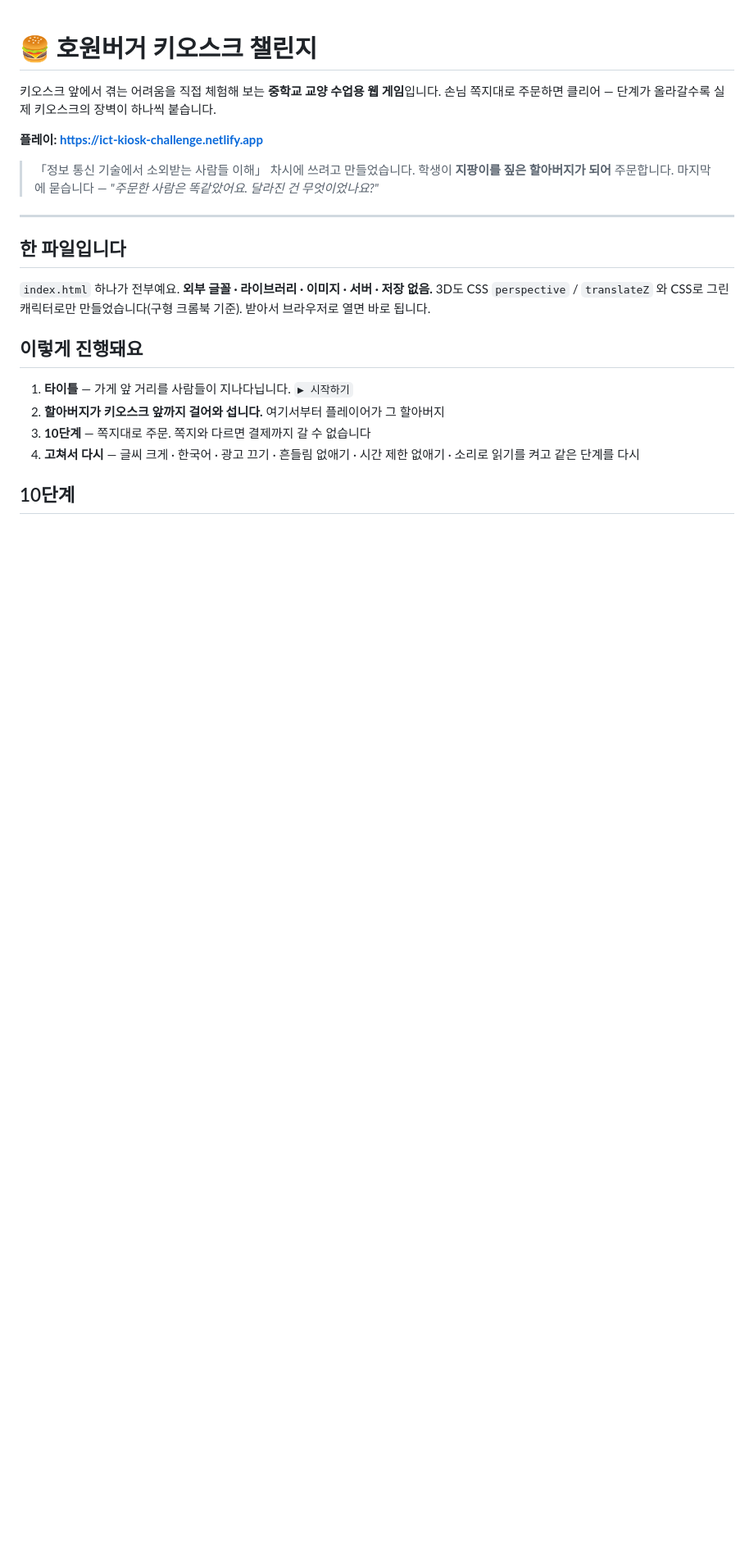
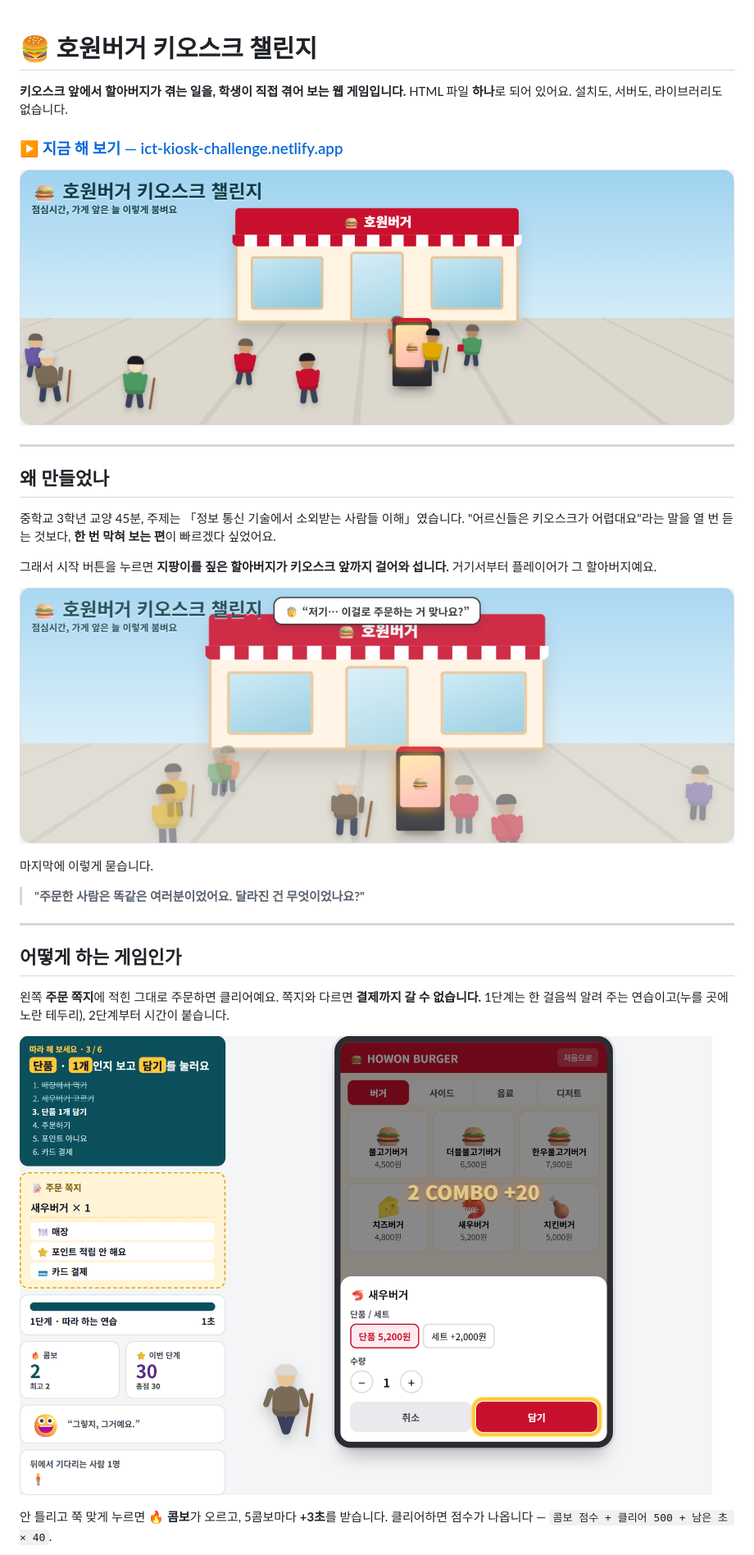
Before and after one commit to techkwon/howon-burger-kiosk-challenge, a Markdown page: README.md, the part around one of its changes. Shown at 82% size. GitHub-like rendering; pictures changed too: screenshots/1-title.png (added), screenshots/2-grandpa.png (added), screenshots/3-play.png (added); blank space fills up the shorter version.

```diff
--- a/README.md
+++ b/README.md
@@ -1,27 +1,37 @@
 # 🍔 호원버거 키오스크 챌린지
 
-키오스크 앞에서 겪는 어려움을 직접 체험해 보는 **중학교 교양 수업용 웹 게임**입니다.
-손님 쪽지대로 주문하면 클리어 — 단계가 올라갈수록 실제 키오스크의 장벽이 하나씩 붙습니다.
+**키오스크 앞에서 할아버지가 겪는 일을, 학생이 직접 겪어 보는 웹 게임입니다.**
+HTML 파일 **하나**로 되어 있어요. 설치도, 서버도, 라이브러리도 없습니다.
 
-**플레이: https://ict-kiosk-challenge.netlify.app**
+### ▶ [지금 해 보기 — ict-kiosk-challenge.netlify.app](https://ict-kiosk-challenge.netlify.app)
 
-> 「정보 통신 기술에서 소외받는 사람들 이해」 차시에 쓰려고 만들었습니다.
-> 학생이 **지팡이를 짚은 할아버지가 되어** 주문합니다. 마지막에 묻습니다 —
-> *"주문한 사람은 똑같았어요. 달라진 건 무엇이었나요?"*
+![타이틀 화면 — 가게 앞 거리를 사람들이 지나다닌다](screenshots/1-title.png)
 
 ---
 
-## 한 파일입니다
+## 왜 만들었나
 
-`index.html` 하나가 전부예요. **외부 글꼴 · 라이브러리 · 이미지 · 서버 · 저장 없음.**
-3D도 CSS `perspective` / `translateZ` 와 CSS로 그린 캐릭터로만 만들었습니다(구형 크롬북 기준).
-받아서 브라우저로 열면 바로 됩니다.
+중학교 3학년 교양 45분, 주제는 「정보 통신 기술에서 소외받는 사람들 이해」였습니다.
+"어르신들은 키오스크가 어렵대요"라는 말을 열 번 듣는 것보다, **한 번 막혀 보는 편**이 빠르겠다 싶었어요.
 
-## 이렇게 진행돼요
+그래서 시작 버튼을 누르면 **지팡이를 짚은 할아버지가 키오스크 앞까지 걸어와 섭니다.**
+거기서부터 플레이어가 그 할아버지예요.
 
-1. **타이틀** — 가게 앞 거리를 사람들이 지나다닙니다. `▶ 시작하기`
-2. **할아버지가 키오스크 앞까지 걸어와 섭니다.** 여기서부터 플레이어가 그 할아버지
-3. **10단계** — 쪽지대로 주문. 쪽지와 다르면 결제까지 갈 수 없습니다
-4. **고쳐서 다시** — 글씨 크게 · 한국어 · 광고 끄기 · 흔들림 없애기 · 시간 제한 없애기 · 소리로 읽기를 켜고 같은 단계를 다시
+![시작하면 할아버지가 키오스크 앞으로 걸어온다](screenshots/2-grandpa.png)
 
-## 10단계
+마지막에 이렇게 묻습니다.
+
+> **"주문한 사람은 똑같은 여러분이었어요. 달라진 건 무엇이었나요?"**
+
+---
+
+## 어떻게 하는 게임인가
+
+왼쪽 **주문 쪽지**에 적힌 그대로 주문하면 클리어예요. 쪽지와 다르면 **결제까지 갈 수 없습니다.**
+1단계는 한 걸음씩 알려 주는 연습이고(누를 곳에 노란 테두리), 2단계부터 시간이 붙습니다.
+
+![1단계 — 설명을 따라 하는 연습](screenshots/3-play.png)
+
+안 틀리고 쭉 맞게 누르면 🔥 **콤보**가 오르고, 5콤보마다 **+3초**를 받습니다.
+클리어하면 점수가 나옵니다 — `콤보 점수 + 클리어 500 + 남은 초 × 40`.
+
```
Also changed, not shown: other parts of README.md (+93 -20 lines), screenshots/4-score.png (added), screenshots/5-barrier.png (added), 1 other file.
